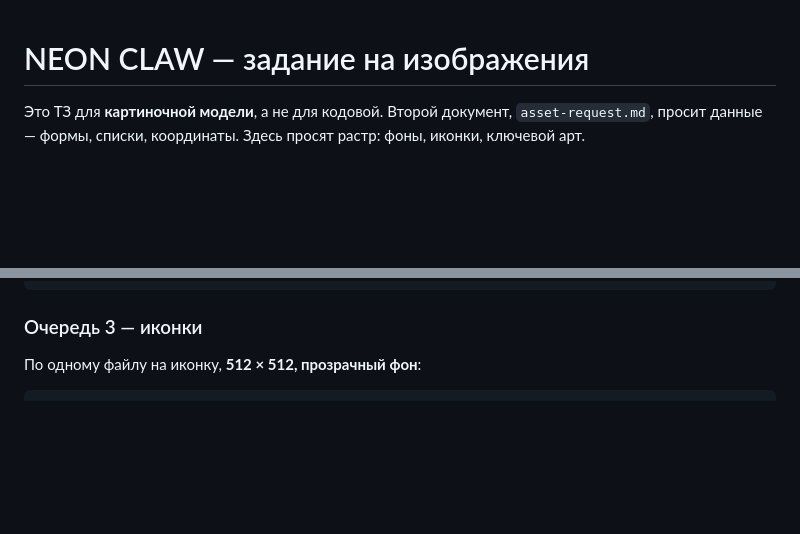
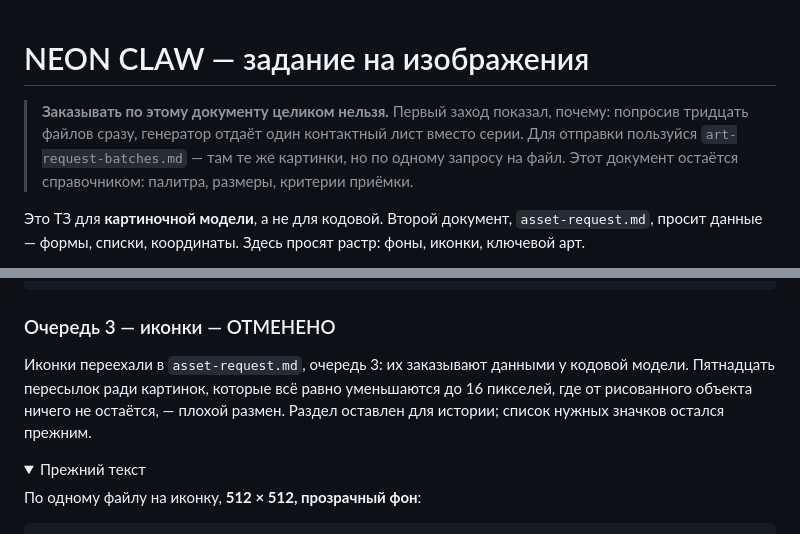
Before and after one commit to aka-gst/neon-claw, a Markdown page: docs/art-request.md, 2 parts joined by grey strips. Drawn GitHub-style; folded sections open; blank space fills up the shorter version.

````diff
--- a/docs/art-request.md
+++ b/docs/art-request.md
@@ -1,4 +1,10 @@
 # NEON CLAW — задание на изображения
+
+> **Заказывать по этому документу целиком нельзя.** Первый заход показал,
+> почему: попросив тридцать файлов сразу, генератор отдаёт один контактный
+> лист вместо серии. Для отправки пользуйся `art-request-batches.md` —
+> там те же картинки, но по одному запросу на файл. Этот документ остаётся
+> справочником: палитра, размеры, критерии приёмки.
 
 Это ТЗ для **картиночной модели**, а не для кодовой. Второй документ,
 `asset-request.md`, просит данные — формы, списки, координаты. Здесь просят
@@ -163,7 +169,16 @@ dark and uncluttered. Flat graphic style, heavy blacks, no painterly
 rendering, no lens flare, no logo, no watermark, no text.
 ```
 
-### Очередь 3 — иконки
+### Очередь 3 — иконки — ОТМЕНЕНО
+
+Иконки переехали в `asset-request.md`, очередь 3: их заказывают данными у
+кодовой модели. Пятнадцать пересылок ради картинок, которые всё равно
+уменьшаются до 16 пикселей, где от рисованного объекта ничего не остаётся, —
+плохой размен. Раздел оставлен для истории; список нужных значков остался
+прежним.
+
+<details>
+<summary>Прежний текст</summary>
 
 По одному файлу на иконку, **512 × 512, прозрачный фон**:
 
````
Also changed, not shown: other parts of docs/art-request.md (+2 -0 lines), docs/art-request-batches.md (added, +161 -0 lines).
